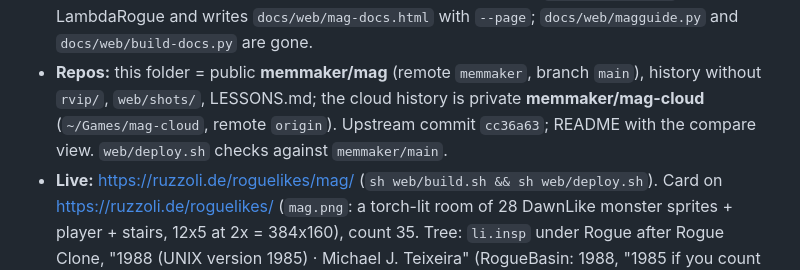
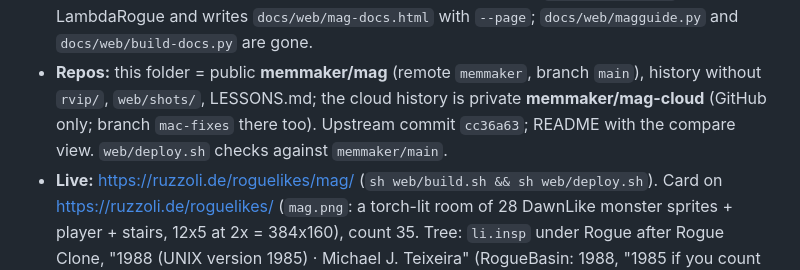
Before and after one commit to memmaker/mag, a Markdown page: HANDOVER.md, the part around the change. Drawn GitHub-style.

Commit message:
docs: -cloud repos live on GitHub only, no local clones
Co-Authored-By: Claude Opus 5.5 <noreply@anthropic.com>

```diff
--- a/HANDOVER.md
+++ b/HANDOVER.md
@@ -358,8 +358,8 @@ every monster/object/feature glyph MAG draws (count them from `MONSTER.H`,
   `docs/web/magguide.py` and `docs/web/build-docs.py` are gone.
 - **Repos:** this folder = public **memmaker/mag** (remote `memmaker`,
   branch `main`), history without `rvip/`, `web/shots/`, LESSONS.md; the
-  cloud history is private **memmaker/mag-cloud** (`~/Games/mag-cloud`,
-  remote `origin`). Upstream commit `cc36a63`; README with the compare view.
+  cloud history is private **memmaker/mag-cloud** (GitHub only;
+  branch `mac-fixes` there too). Upstream commit `cc36a63`; README with the compare view.
   `web/deploy.sh` checks against `memmaker/main`.
 - **Live:** https://ruzzoli.de/roguelikes/mag/ (`sh web/build.sh && sh
   web/deploy.sh`). Card on https://ruzzoli.de/roguelikes/ (`mag.png`: a
```
